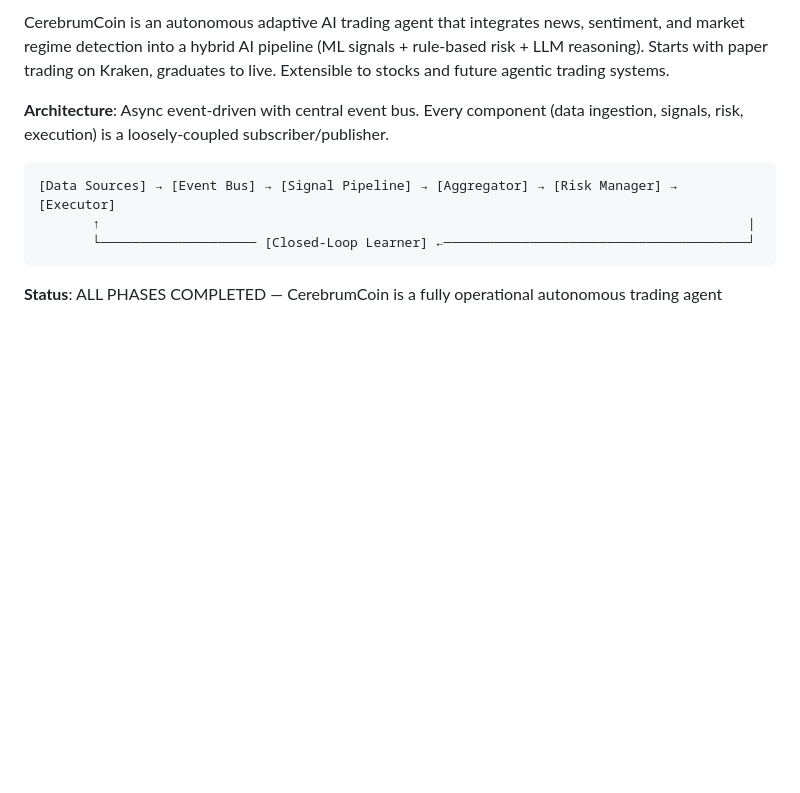
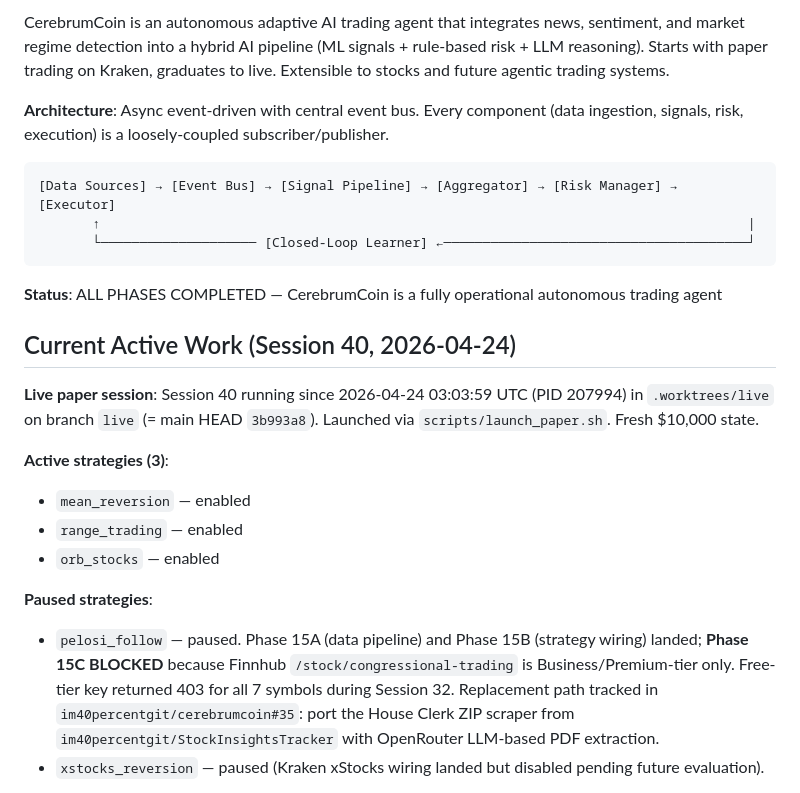
Before and after one commit to CerebrumCraft/cerebrumcoin, a Markdown page: MASTER_PLAN.md, the part around one of its changes. Drawn GitHub-style; blank space fills up the shorter version.

````diff
--- a/MASTER_PLAN.md
+++ b/MASTER_PLAN.md
@@ -17,3 +17,17 @@ CerebrumCoin is an autonomous adaptive AI trading agent that integrates news, se
 ```
 
 **Status**: ALL PHASES COMPLETED — CerebrumCoin is a fully operational autonomous trading agent
+
+## Current Active Work (Session 40, 2026-04-24)
+
+**Live paper session**: Session 40 running since 2026-04-24 03:03:59 UTC (PID 207994) in `.worktrees/live` on branch `live` (= main HEAD `3b993a8`). Launched via `scripts/launch_paper.sh`. Fresh $10,000 state.
+
+**Active strategies (3)**:
+- `mean_reversion` — enabled
+- `range_trading` — enabled
+- `orb_stocks` — enabled
+
+**Paused strategies**:
+- `pelosi_follow` — paused. Phase 15A (data pipeline) and Phase 15B (strategy wiring) landed; **Phase 15C BLOCKED** because Finnhub `/stock/congressional-trading` is Business/Premium-tier only. Free-tier key returned 403 for all 7 symbols during Session 32. Replacement path tracked in `im40percentgit/cerebrumcoin#35`: port the House Clerk ZIP scraper from `im40percentgit/StockInsightsTracker` with OpenRouter LLM-based PDF extraction.
+- `xstocks_reversion` — paused (Kraken xStocks wiring landed but disabled pending future evaluation).
+
````
Also changed, not shown: other parts of MASTER_PLAN.md (+14 -0 lines).
